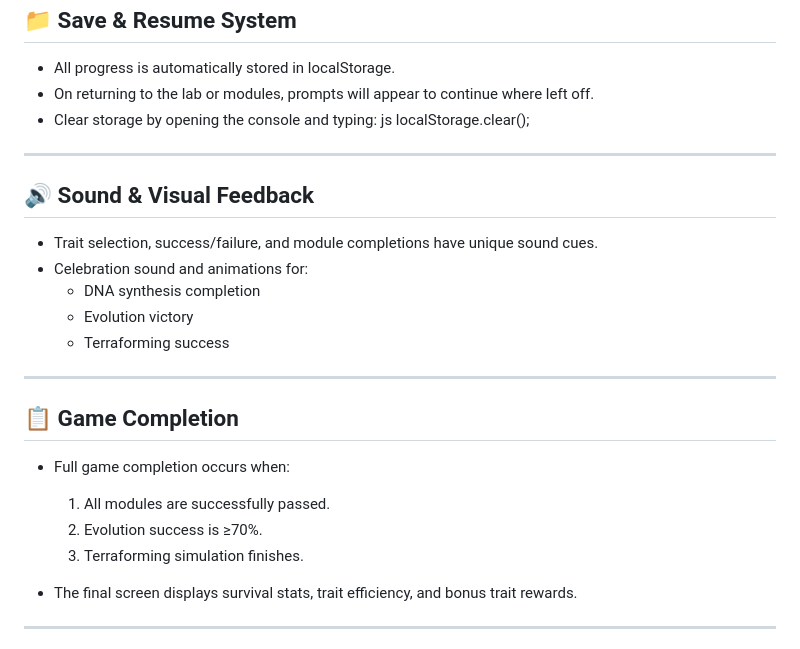
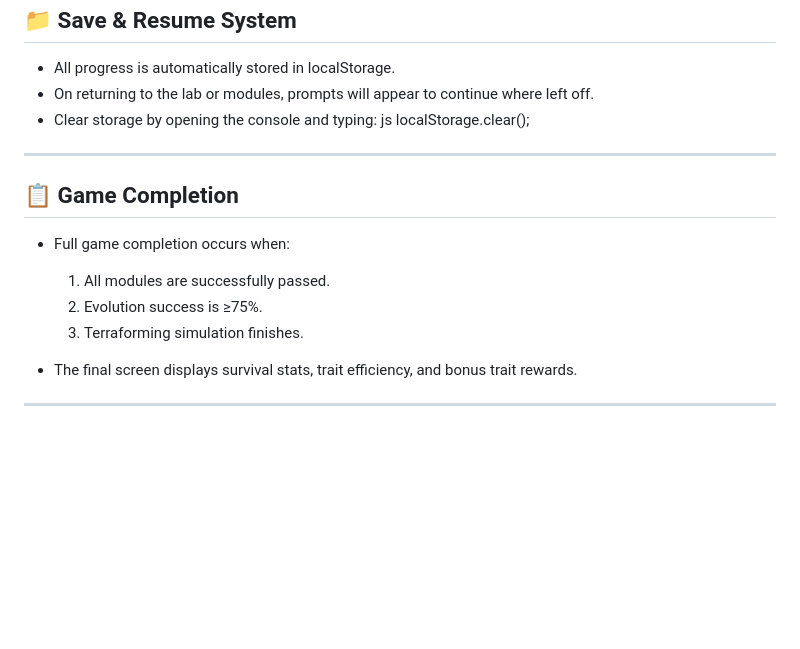
Before and after one commit to Lalithraj12/TerraMorphs, a Markdown page: README.md, the part around the change. GitHub-like rendering; blank space fills up the shorter version.

Commit message:
Update README.md
Signed-off-by: Lalithraj12 <tm977@snu.edu.in>

```diff
--- a/README.md
+++ b/README.md
@@ -152,21 +152,11 @@ localStorage.clear();
 
 ---
 
-## 🔊 Sound & Visual Feedback
-
-- Trait selection, success/failure, and module completions have unique sound cues.
-- Celebration sound and animations for:
-  - DNA synthesis completion
-  - Evolution victory
-  - Terraforming success
-
----
-
 ## 📋 Game Completion
 
 - Full game completion occurs when:
   1. All modules are successfully passed.
-  2. Evolution success is ≥70%.
+  2. Evolution success is ≥75%.
   3. Terraforming simulation finishes.
 
 - The final screen displays survival stats, trait efficiency, and bonus trait rewards.
```
